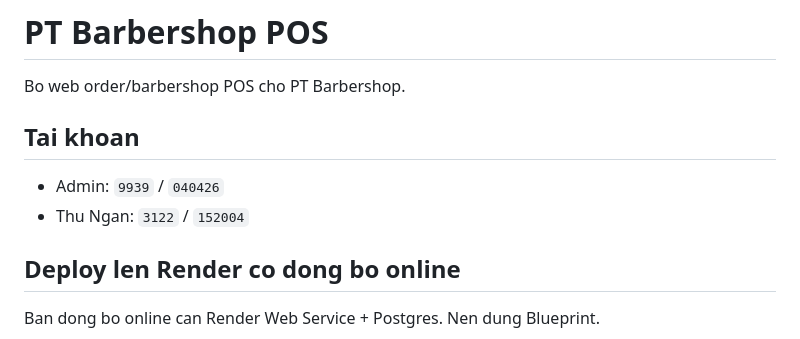
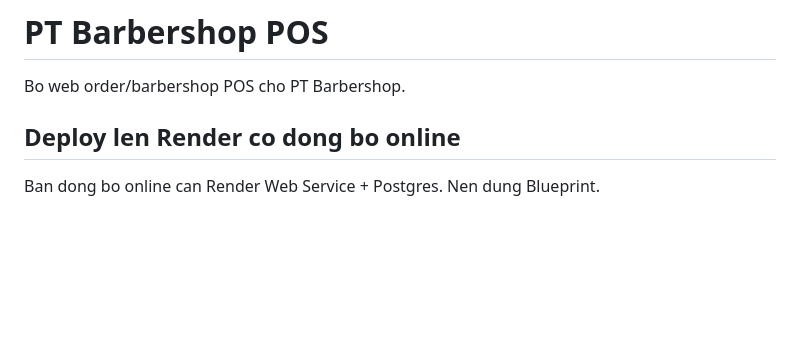
Before and after one commit to lyquangdieu2022az-maker/pt-barbershop, a Markdown page: README.md, the part around the change. Drawn GitHub-style; blank space fills up the shorter version.

Commit message:
Remove sensitive account information from README
Removed account credentials section from README.

```diff
--- a/README.md
+++ b/README.md
@@ -1,11 +1,6 @@
 # PT Barbershop POS
 
 Bo web order/barbershop POS cho PT Barbershop.
-
-## Tai khoan
-
-- Admin: `9939` / `040426`
-- Thu Ngan: `3122` / `152004`
 
 ## Deploy len Render co dong bo online
 
```
